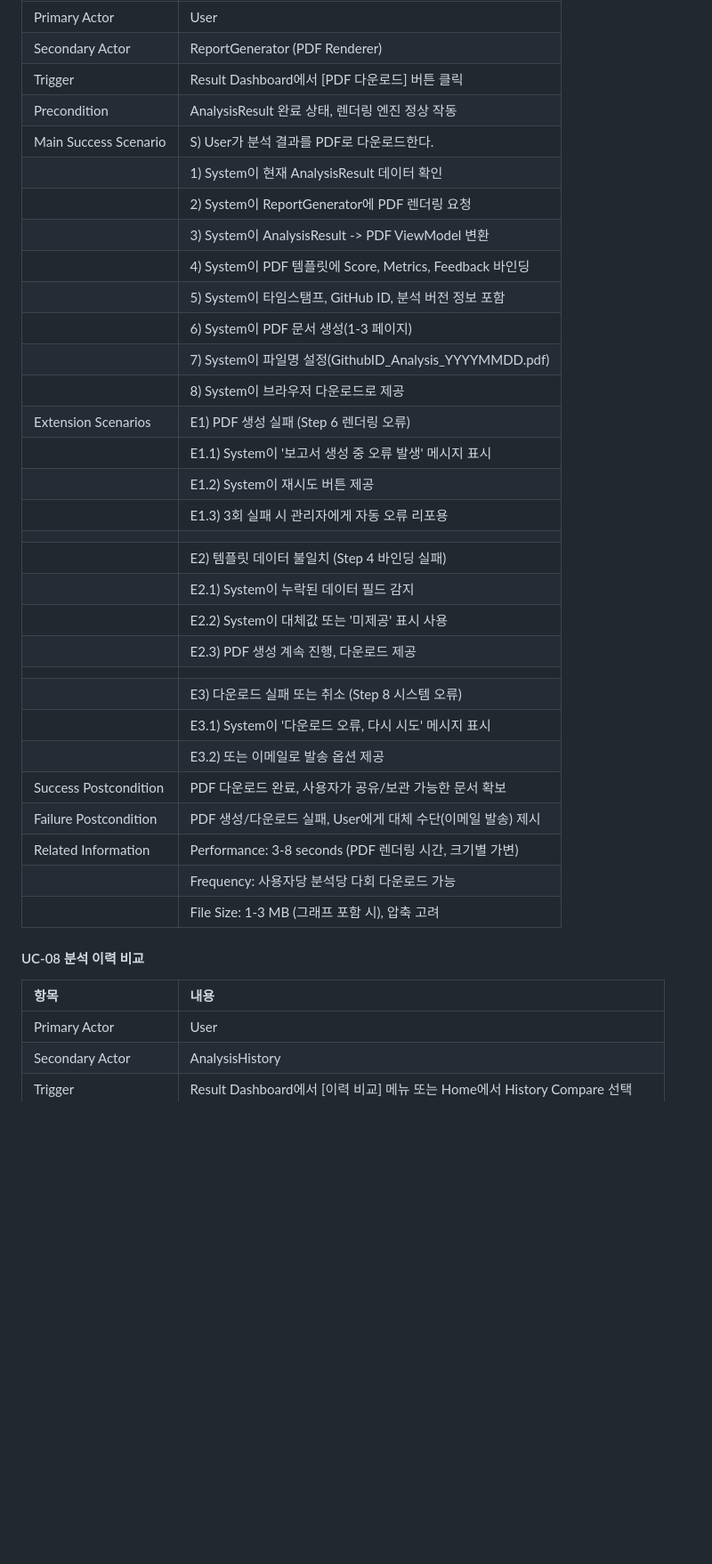
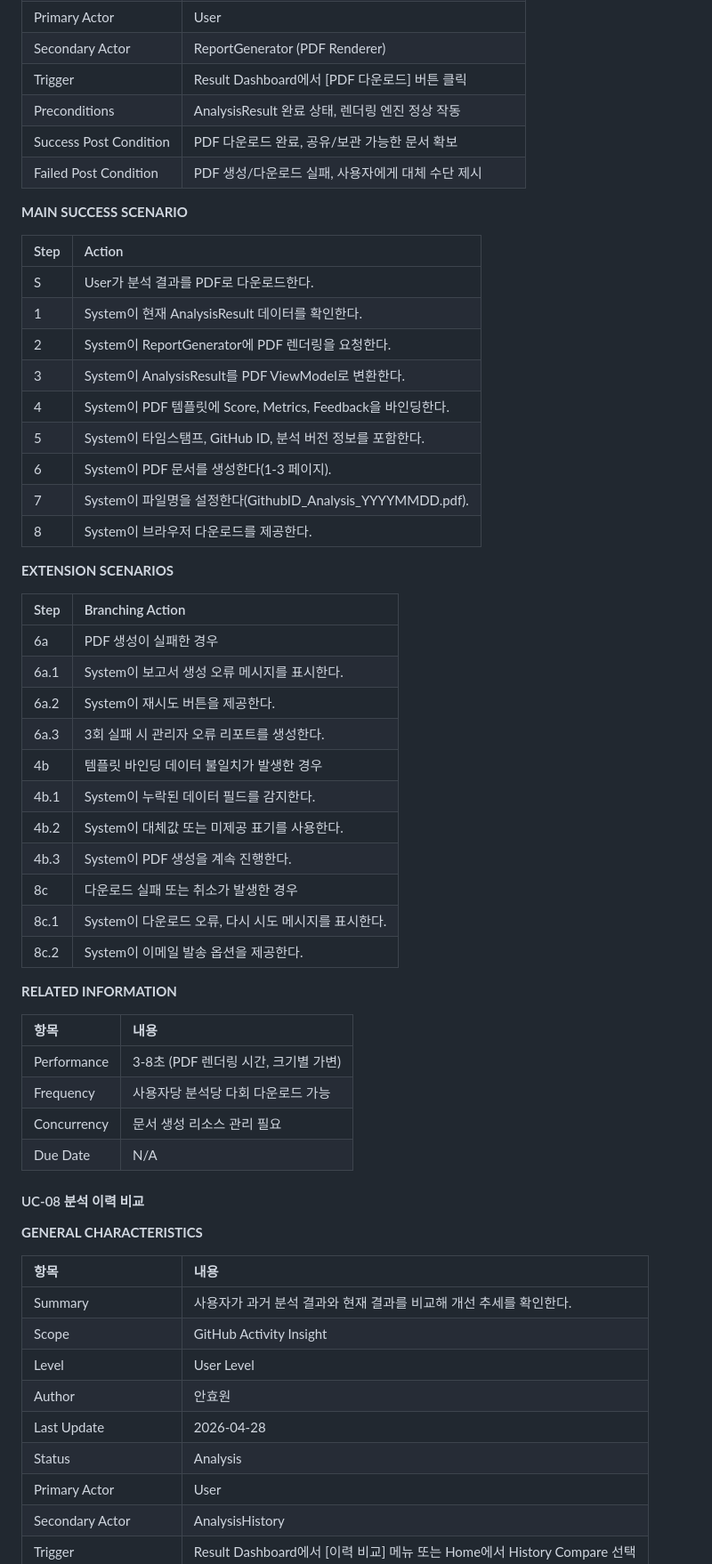
Before and after one commit to NotHyoone/OSS_Design, a Markdown page: [Analysis]_22212046안효원.md, the part around one of its changes. Shown at 89% size. Drawn GitHub-style; blank space fills up the shorter version.

```diff
--- a/[Analysis]_22212046안효원.md
+++ b/[Analysis]_22212046안효원.md
@@ -287,39 +433,61 @@ GitHub Activity Insight는 GitHub 활동 데이터를 기반으로 개발자의
 | Primary Actor | User |
 | Secondary Actor | ReportGenerator (PDF Renderer) |
 | Trigger | Result Dashboard에서 [PDF 다운로드] 버튼 클릭 |
-| Precondition | AnalysisResult 완료 상태, 렌더링 엔진 정상 작동 |
-| Main Success Scenario | S) User가 분석 결과를 PDF로 다운로드한다. |
-| | 1) System이 현재 AnalysisResult 데이터 확인 |
-| | 2) System이 ReportGenerator에 PDF 렌더링 요청 |
-| | 3) System이 AnalysisResult -> PDF ViewModel 변환 |
-| | 4) System이 PDF 템플릿에 Score, Metrics, Feedback 바인딩 |
-| | 5) System이 타임스탬프, GitHub ID, 분석 버전 정보 포함 |
-| | 6) System이 PDF 문서 생성(1-3 페이지) |
-| | 7) System이 파일명 설정(GithubID_Analysis_YYYYMMDD.pdf) |
-| | 8) System이 브라우저 다운로드로 제공 |
-| Extension Scenarios | E1) PDF 생성 실패 (Step 6 렌더링 오류)
-| | E1.1) System이 '보고서 생성 중 오류 발생' 메시지 표시
-| | E1.2) System이 재시도 버튼 제공
-| | E1.3) 3회 실패 시 관리자에게 자동 오류 리포용
-| | |
-| | E2) 템플릿 데이터 불일치 (Step 4 바인딩 실패)
-| | E2.1) System이 누락된 데이터 필드 감지
-| | E2.2) System이 대체값 또는 '미제공' 표시 사용
-| | E2.3) PDF 생성 계속 진행, 다운로드 제공
-| | |
-| | E3) 다운로드 실패 또는 취소 (Step 8 시스템 오류)
-| | E3.1) System이 '다운로드 오류, 다시 시도' 메시지 표시
-| | E3.2) 또는 이메일로 발송 옵션 제공
-| Success Postcondition | PDF 다운로드 완료, 사용자가 공유/보관 가능한 문서 확보 |
-| Failure Postcondition | PDF 생성/다운로드 실패, User에게 대체 수단(이메일 발송) 제시 |
-| Related Information | Performance: 3-8 seconds (PDF 렌더링 시간, 크기별 가변) |
-| | Frequency: 사용자당 분석당 다회 다운로드 가능 |
-| | File Size: 1-3 MB (그래프 포함 시), 압축 고려
+| Preconditions | AnalysisResult 완료 상태, 렌더링 엔진 정상 작동 |
+| Success Post Condition | PDF 다운로드 완료, 공유/보관 가능한 문서 확보 |
+| Failed Post Condition | PDF 생성/다운로드 실패, 사용자에게 대체 수단 제시 |
+
+**MAIN SUCCESS SCENARIO**
+
+| Step | Action |
+| :--- | :--- |
+| S | User가 분석 결과를 PDF로 다운로드한다. |
+| 1 | System이 현재 AnalysisResult 데이터를 확인한다. |
+| 2 | System이 ReportGenerator에 PDF 렌더링을 요청한다. |
+| 3 | System이 AnalysisResult를 PDF ViewModel로 변환한다. |
+| 4 | System이 PDF 템플릿에 Score, Metrics, Feedback을 바인딩한다. |
+| 5 | System이 타임스탬프, GitHub ID, 분석 버전 정보를 포함한다. |
+| 6 | System이 PDF 문서를 생성한다(1-3 페이지). |
+| 7 | System이 파일명을 설정한다(GithubID_Analysis_YYYYMMDD.pdf). |
+| 8 | System이 브라우저 다운로드를 제공한다. |
+
+**EXTENSION SCENARIOS**
+
+| Step | Branching Action |
+| :--- | :--- |
+| 6a | PDF 생성이 실패한 경우 |
+| 6a.1 | System이 보고서 생성 오류 메시지를 표시한다. |
+| 6a.2 | System이 재시도 버튼을 제공한다. |
+| 6a.3 | 3회 실패 시 관리자 오류 리포트를 생성한다. |
+| 4b | 템플릿 바인딩 데이터 불일치가 발생한 경우 |
+| 4b.1 | System이 누락된 데이터 필드를 감지한다. |
+| 4b.2 | System이 대체값 또는 미제공 표기를 사용한다. |
+| 4b.3 | System이 PDF 생성을 계속 진행한다. |
+| 8c | 다운로드 실패 또는 취소가 발생한 경우 |
+| 8c.1 | System이 다운로드 오류, 다시 시도 메시지를 표시한다. |
+| 8c.2 | System이 이메일 발송 옵션을 제공한다. |
+
+**RELATED INFORMATION**
+
+| 항목 | 내용 |
+| :--- | :--- |
+| Performance | 3-8초 (PDF 렌더링 시간, 크기별 가변) |
+| Frequency | 사용자당 분석당 다회 다운로드 가능 |
+| Concurrency | 문서 생성 리소스 관리 필요 |
+| Due Date | N/A |
 
 #### UC-08 분석 이력 비교
 
+**GENERAL CHARACTERISTICS**
+
 | 항목 | 내용 |
 | :--- | :--- |
+| Summary | 사용자가 과거 분석 결과와 현재 결과를 비교해 개선 추세를 확인한다. |
+| Scope | GitHub Activity Insight |
+| Level | User Level |
+| Author | 안효원 |
+| Last Update | 2026-04-28 |
+| Status | Analysis |
 | Primary Actor | User |
 | Secondary Actor | AnalysisHistory |
 | Trigger | Result Dashboard에서 [이력 비교] 메뉴 또는 Home에서 History Compare 선택 |
```
Also changed, not shown: other parts of [Analysis]_22212046안효원.md (+350 -190 lines).
